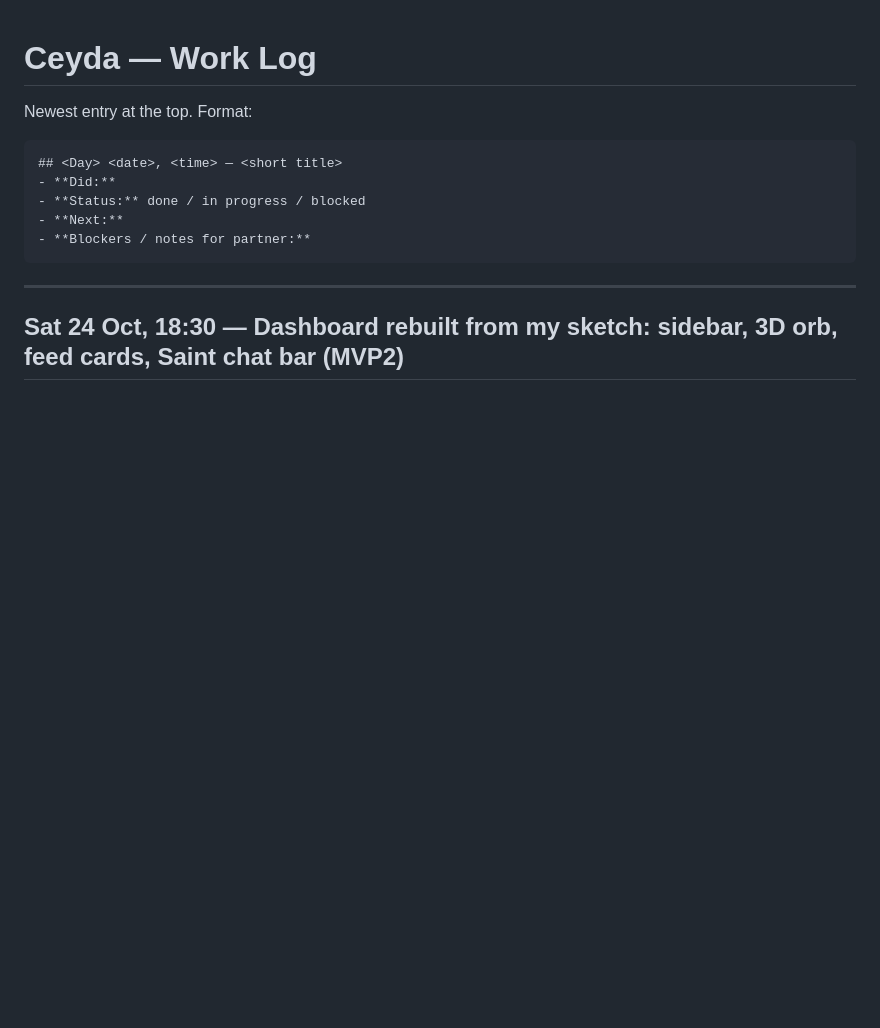
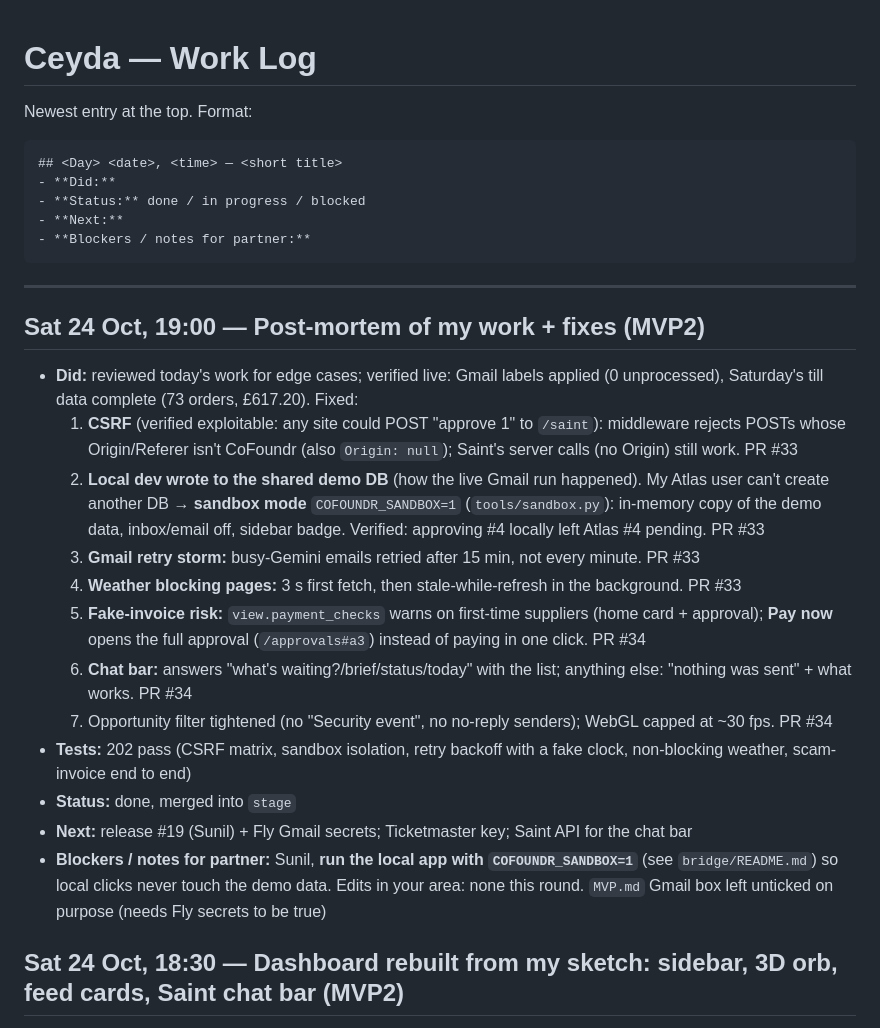
Before and after one commit to sunilramjali/cofoundr, a Markdown page: .claude/LOG-ceyda.md, the part around the change. GitHub-like rendering; blank space fills up the shorter version.

Commit message:
MVP2: Log the post-mortem and fixes in Ceyda's log.
Co-Authored-By: Claude Opus 5.5 <noreply@anthropic.com>

````diff
--- a/.claude/LOG-ceyda.md
+++ b/.claude/LOG-ceyda.md
@@ -11,6 +11,20 @@ Newest entry at the top. Format:
 ```
 
 ---
+
+## Sat 24 Oct, 19:00 — Post-mortem of my work + fixes (MVP2)
+- **Did:** reviewed today's work for edge cases; verified live: Gmail labels applied (0 unprocessed), Saturday's till data complete (73 orders, £617.20). Fixed:
+  1. **CSRF** (verified exploitable: any site could POST "approve 1" to `/saint`): middleware rejects POSTs whose Origin/Referer isn't CoFoundr (also `Origin: null`); Saint's server calls (no Origin) still work. PR #33
+  2. **Local dev wrote to the shared demo DB** (how the live Gmail run happened). My Atlas user can't create another DB → **sandbox mode** `COFOUNDR_SANDBOX=1` (`tools/sandbox.py`): in-memory copy of the demo data, inbox/email off, sidebar badge. Verified: approving #4 locally left Atlas #4 pending. PR #33
+  3. **Gmail retry storm:** busy-Gemini emails retried after 15 min, not every minute. PR #33
+  4. **Weather blocking pages:** 3 s first fetch, then stale-while-refresh in the background. PR #33
+  5. **Fake-invoice risk:** `view.payment_checks` warns on first-time suppliers (home card + approval); **Pay now** opens the full approval (`/approvals#a3`) instead of paying in one click. PR #34
+  6. **Chat bar:** answers "what's waiting?/brief/status/today" with the list; anything else: "nothing was sent" + what works. PR #34
+  7. Opportunity filter tightened (no "Security event", no no-reply senders); WebGL capped at ~30 fps. PR #34
+- **Tests:** 202 pass (CSRF matrix, sandbox isolation, retry backoff with a fake clock, non-blocking weather, scam-invoice end to end)
+- **Status:** done, merged into `stage`
+- **Next:** release #19 (Sunil) + Fly Gmail secrets; Ticketmaster key; Saint API for the chat bar
+- **Blockers / notes for partner:** Sunil, **run the local app with `COFOUNDR_SANDBOX=1`** (see `bridge/README.md`) so local clicks never touch the demo data. Edits in your area: none this round. `MVP.md` Gmail box left unticked on purpose (needs Fly secrets to be true)
 
 ## Sat 24 Oct, 18:30 — Dashboard rebuilt from my sketch: sidebar, 3D orb, feed cards, Saint chat bar (MVP2)
 - **Did:** layout from my notebook sketch. Floating glass **sidebar** (Home, Insights → `/sales`, Finances → `/invoices`, Inventory, Saint → `/whatsapp`, Tasks → `/approvals`, Settings, owner profile). **Home feed:** greeting · today's update card (forecast + what drives it, takings-vs-forecast chart) with a live ray-marched **3D pearl orb** · action cards: opportunity (partnership emails the inbox set aside), running low (stock estimate), invoice to be paid (Pay now = the approval), reminders ready, latest activity · **Saint chat bar** (`POST /saint`: "approve 1"/"reject 1" use the WhatsApp parser; anything else says Saint isn't connected to the bar yet). Cards tilt in 3D with glare. New pages `/inventory`, `/settings`; opportunities on `/inbox`. `view.stock_estimate` (last count − daily use from latest opening→closing pair; low < 7 days; order tops up to 2 weeks; labelled as estimate). 181 tests pass. PR #30 merged into `stage`
````
